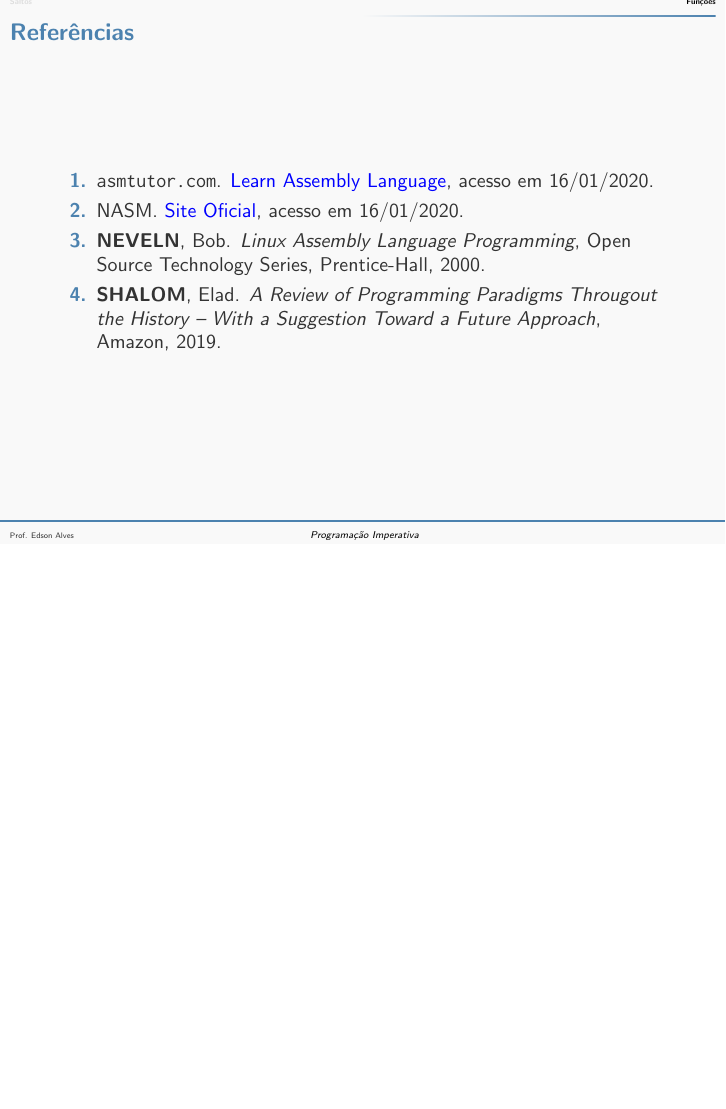
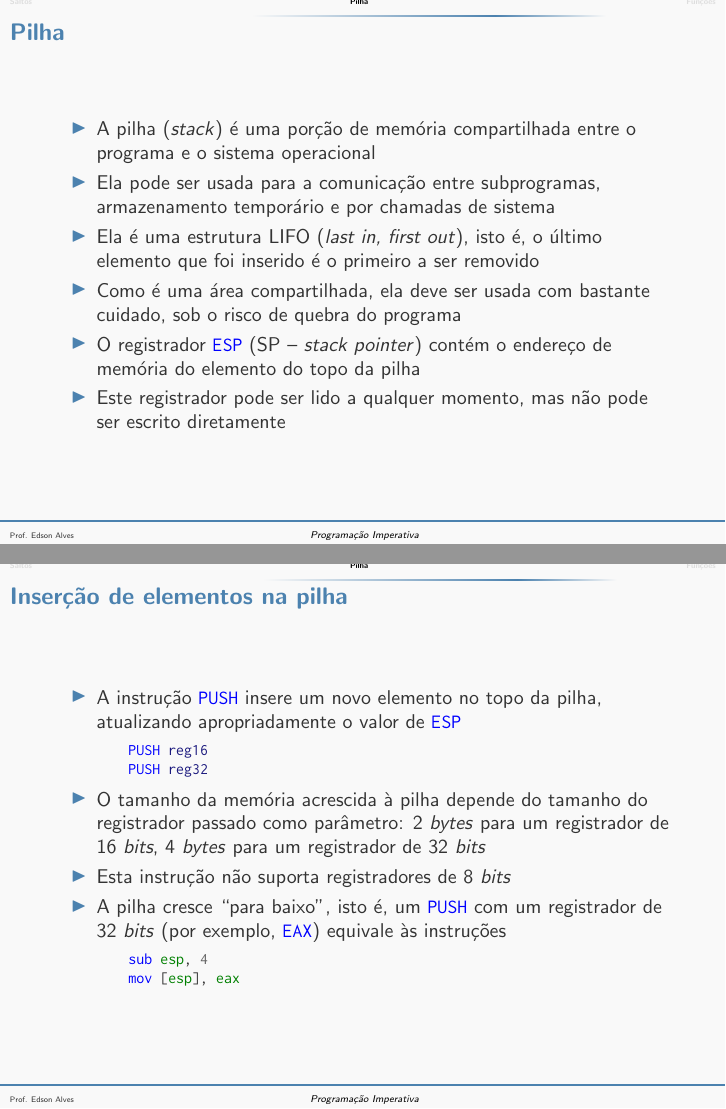
Before and after one commit to edsomjr/Paradigmas, LaTeX slides (Programacao_Imperativa/slides/condicionais/main.tex, which reads Programacao_Imperativa/slides/condicionais/funcoes.tex, Programacao_Imperativa/slides/condicionais/push.tex, Programacao_Imperativa/slides/condicionais/stack.tex): page 24 of 24 before the commit and pages 24 and 25 of 34 after it, the two joined at a grey line, the shorter picture padded with empty space. The pictures show the PDF file Programacao_Imperativa/slides/condicionais/condicionais.pdf that the author committed with the source.

Commit message:
Adição da instrução PUSH.

```diff
--- a/Programacao_Imperativa/slides/condicionais/funcoes.tex
+++ b/Programacao_Imperativa/slides/condicionais/funcoes.tex
@@ -1 +1,9 @@
 \section{Funções}
+
+\begin{frame}[fragile]{Título}
+
+    \begin{itemize}
+        \item
+    \end{itemize}
+
+\end{frame}
--- /dev/null
+++ b/Programacao_Imperativa/slides/condicionais/push.tex
@@ -0,0 +1,172 @@
+\begin{frame}[fragile]{Visualização da inserção de elementos na pilha}
+
+    \begin{figure}[ht]
+        \centering
+        \begin{tikzpicture}[scale=0.9]
+            \node at (0.5, 5.5) { \tt 12 };
+            \node at (1.5, 5.5) { \tt 34 };
+            \node at (2.5, 5.5) { \tt 56 };
+            \node at (3.5, 5.5) { \tt 78 };
+            \node at (-0.5, 5.5) { \tt EAX };
+            \draw (0, 5) rectangle (4, 6);
+
+            \node at (2, 0.5) { \tt 28 };
+            \node at (-0.5, 0.5) { \tt ESP };
+            \draw (0, 0) rectangle (4, 1);
+
+            \draw (7, 0) grid (8, 7);
+            \draw (7, 0) -- (7, -0.2);
+            \draw (8, 0) -- (8, -0.2);
+            \draw (7, 0) -- (7, 7.2);
+            \draw (8, 0) -- (8, 7.2);
+
+            \node at (8.5, 0.5) { \tt 28 };
+            \node at (8.5, 1.5) { \tt 29 };
+            \node at (8.5, 2.5) { \tt 2A };
+            \node at (8.5, 3.5) { \tt 2B };
+            \node at (8.5, 4.5) { \tt 2C };
+            \node at (8.5, 5.5) { \tt 2D };
+            \node at (8.5, 6.5) { \tt 2E };
+            \node at (7.5, 0.5) { \tt EF };
+
+            \draw[->,thick] (4, 0.5) -- (7, 0.5);
+        \end{tikzpicture}
+        \caption{Estado do programa}
+    \end{figure}
+
+\end{frame}
+
+\begin{frame}[fragile]{Visualização da inserção de elementos na pilha}
+
+    \begin{figure}[ht]
+        \centering
+        \begin{tikzpicture}[scale=0.9]
+            \node at (0.5, 5.5) { \tt 12 };
+            \node at (1.5, 5.5) { \tt 34 };
+            \node at (2.5, 5.5) { \tt 56 };
+            \node at (3.5, 5.5) { \tt 78 };
+            \node at (-0.5, 5.5) { \tt EAX };
+            \draw (0, 5) rectangle (4, 6);
+
+            \node at (2, 0.5) { \tt 2C };
+            \node at (-0.5, 0.5) { \tt ESP };
+            \draw (0, 0) rectangle (4, 1);
+
+            \draw (7, 0) grid (8, 7);
+            \draw (7, 0) -- (7, -0.2);
+            \draw (8, 0) -- (8, -0.2);
+            \draw (7, 0) -- (7, 7.2);
+            \draw (8, 0) -- (8, 7.2);
+
+            \node at (8.5, 0.5) { \tt 28 };
+            \node at (8.5, 1.5) { \tt 29 };
+            \node at (8.5, 2.5) { \tt 2A };
+            \node at (8.5, 3.5) { \tt 2B };
+            \node at (8.5, 4.5) { \tt 2C };
+            \node at (8.5, 5.5) { \tt 2D };
+            \node at (8.5, 6.5) { \tt 2E };
+
+            \node at (7.5, 0.5) { \tt EF };
+            \node at (7.5, 1.5) { \tt 12 };
+            \node at (7.5, 2.5) { \tt 34 };
+            \node at (7.5, 3.5) { \tt 56 };
+            \node at (7.5, 4.5) { \tt 78 };
+
+            \draw[->,thick] (4, 0.5) -- (6, 0.5) -- (6, 4.5) -- (7, 4.5);
+        \end{tikzpicture}
+        \caption{Estado do programa após \code{nasm}{PUSH EAX}}
+    \end{figure}
+
+\end{frame}
+
+\begin{frame}[fragile]{Visualização da inserção de elementos na pilha}
+
+    \begin{figure}[ht]
+        \centering
+        \begin{tikzpicture}[scale=0.9]
+            \node at (0.5, 5.5) { \tt \textcolor{blue}{AB} };
+            \node at (1.5, 5.5) { \tt \textcolor{blue}{CD} };
+            \node at (2.5, 5.5) { \tt 56 };
+            \node at (3.5, 5.5) { \tt 78 };
+            \node at (-0.5, 5.5) { \tt EAX };
+            \node at (1, 6.5) { \tt AX };
+            \draw (0, 5) rectangle (2, 6);
+            \draw (2, 5) rectangle (4, 6);
+
+            \node at (2, 0.5) { \tt 2C };
+            \node at (-0.5, 0.5) { \tt ESP };
+            \draw (0, 0) rectangle (4, 1);
+
+            \draw (7, 0) grid (8, 7);
+            \draw (7, 0) -- (7, -0.2);
+            \draw (8, 0) -- (8, -0.2);
+            \draw (7, 0) -- (7, 7.2);
+            \draw (8, 0) -- (8, 7.2);
+
+            \node at (8.5, 0.5) { \tt 28 };
+            \node at (8.5, 1.5) { \tt 29 };
+            \node at (8.5, 2.5) { \tt 2A };
+            \node at (8.5, 3.5) { \tt 2B };
+            \node at (8.5, 4.5) { \tt 2C };
+            \node at (8.5, 5.5) { \tt 2D };
+            \node at (8.5, 6.5) { \tt 2E };
+
+            \node at (7.5, 0.5) { \tt EF };
+            \node at (7.5, 1.5) { \tt 12 };
+            \node at (7.5, 2.5) { \tt 34 };
+            \node at (7.5, 3.5) { \tt 56 };
+            \node at (7.5, 4.5) { \tt 78 };
+
+            \draw[->,thick] (4, 0.5) -- (6, 0.5) -- (6, 4.5) -- (7, 4.5);
+        \end{tikzpicture}
+        \caption{Atualização do registrador \code{nasm}{AX}}
+    \end{figure}
+
+\end{frame}
+
+\begin{frame}[fragile]{Visualização da inserção de elementos na pilha}
+
+    \begin{figure}[ht]
+        \centering
+        \begin{tikzpicture}[scale=0.9]
+            \node at (0.5, 5.5) { \tt \textcolor{blue}{AB} };
+            \node at (1.5, 5.5) { \tt \textcolor{blue}{CD} };
+            \node at (2.5, 5.5) { \tt 56 };
+            \node at (3.5, 5.5) { \tt 78 };
+            \node at (-0.5, 5.5) { \tt EAX };
+            \node at (1, 6.5) { \tt AX };
+            \draw (0, 5) rectangle (2, 6);
+            \draw (2, 5) rectangle (4, 6);
+
+            \node at (2, 0.5) { \tt 2E };
+            \node at (-0.5, 0.5) { \tt ESP };
+            \draw (0, 0) rectangle (4, 1);
+
+            \draw (7, 0) grid (8, 7);
+            \draw (7, 0) -- (7, -0.2);
+            \draw (8, 0) -- (8, -0.2);
+            \draw (7, 0) -- (7, 7.2);
+            \draw (8, 0) -- (8, 7.2);
+
+            \node at (8.5, 0.5) { \tt 28 };
+            \node at (8.5, 1.5) { \tt 29 };
+            \node at (8.5, 2.5) { \tt 2A };
+            \node at (8.5, 3.5) { \tt 2B };
+            \node at (8.5, 4.5) { \tt 2C };
+            \node at (8.5, 5.5) { \tt 2D };
+            \node at (8.5, 6.5) { \tt 2E };
+
+            \node at (7.5, 0.5) { \tt EF };
+            \node at (7.5, 1.5) { \tt 12 };
+            \node at (7.5, 2.5) { \tt 34 };
+            \node at (7.5, 3.5) { \tt 56 };
+            \node at (7.5, 4.5) { \tt 78 };
+            \node at (7.5, 5.5) { \tt AB };
+            \node at (7.5, 6.5) { \tt CD };
+
+            \draw[->,thick] (4, 0.5) -- (6, 0.5) -- (6, 6.5) -- (7, 6.5);
+        \end{tikzpicture}
+        \caption{Estado do programa após \code{nasm}{PUSH AX}}
+    \end{figure}
+
+\end{frame}
--- /dev/null
+++ b/Programacao_Imperativa/slides/condicionais/stack.tex
@@ -0,0 +1,49 @@
+\section{Pilha}
+
+\begin{frame}[fragile]{Pilha}
+
+    \begin{itemize}
+        \item A pilha (\textit{stack}) é uma porção de memória compartilhada entre o programa e
+            o sistema operacional
+
+        \item Ela pode ser usada para a comunicação entre subprogramas, armazenamento temporário
+            e por chamadas de sistema
+
+        \item Ela é uma estrutura LIFO (\textit{last in, first out}), isto é, o último elemento que
+            foi inserido é o primeiro a ser removido
+
+        \item Como é uma área compartilhada, ela deve ser usada com bastante cuidado, sob o risco
+            de quebra do programa
+
+        \item O registrador \code{nasm}{ESP} (SP -- \textit{stack pointer}) contém o endereço de                memória do elemento do topo da pilha
+
+        \item Este registrador pode ser lido a qualquer momento, mas não pode ser escrito
+            diretamente
+
+    \end{itemize}
+
+\end{frame}
+
+
+\begin{frame}[fragile]{Inserção de elementos na pilha}
+
+    \begin{itemize}
+        \item A instrução \code{nasm}{PUSH} insere um novo elemento no topo da pilha, atualizando
+            apropriadamente o valor de \code{nasm}{ESP}
+
+            \inputsyntax{nasm}{codes/push.st}
+
+        \item O tamanho da memória acrescida à pilha depende do tamanho do registrador passado
+            como parâmetro: 2 \textit{bytes} para um registrador de 16 \textit{bits}, 4
+            \textit{bytes} para um registrador de 32 \textit{bits}
+
+        \item Esta instrução não suporta registradores de 8 \textit{bits}
+
+        \item A pilha cresce ``para baixo'', isto é, um \code{nasm}{PUSH} com um registrador de
+            32 \textit{bits} (por exemplo, \code{nasm}{EAX}) equivale às instruções
+
+            \inputsyntax{nasm}{codes/push_sub.st}
+
+    \end{itemize}
+
+\end{frame}
```
Also changed, not shown: Programacao_Imperativa/slides/condicionais/main.tex (+1 -0 lines), Programacao_Imperativa/slides/condicionais/condicionais.pdf, Programacao_Imperativa/slides/condicionais/stack.tex (14 more changed lines), 3 other files.
